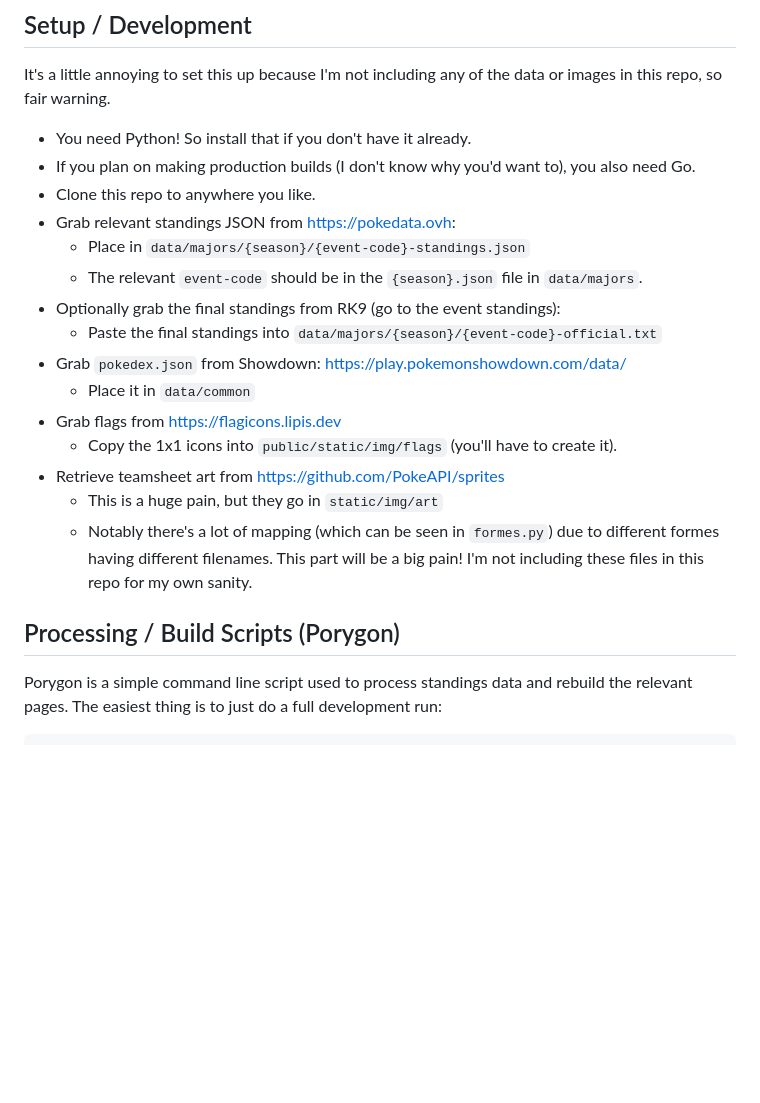
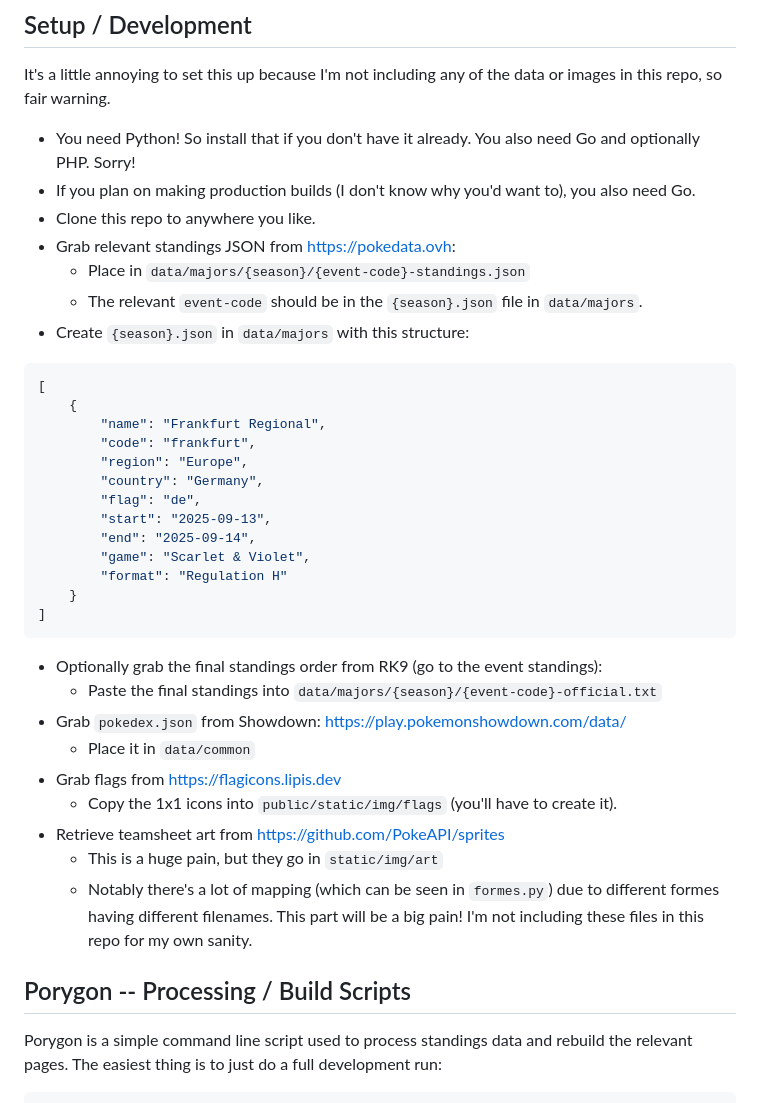
Before and after one commit to mikewVGC/vgc-standings, a Markdown page: README.md, the part around one of its changes. Drawn GitHub-style; blank space fills up the shorter version.

````diff
--- a/README.md
+++ b/README.md
@@ -10,13 +10,29 @@ This was basically built because I'm sad that Stalruth standings are gone. Is th
 
 It's a little annoying to set this up because I'm not including any of the data or images in this repo, so fair warning.
 
-* You need Python! So install that if you don't have it already.
+* You need Python! So install that if you don't have it already. You also need Go and optionally PHP. Sorry!
 * If you plan on making production builds (I don't know why you'd want to), you also need Go.
 * Clone this repo to anywhere you like.
 * Grab relevant standings JSON from https://pokedata.ovh:
     * Place in `data/majors/{season}/{event-code}-standings.json`
     * The relevant `event-code` should be in the `{season}.json` file in `data/majors`.
-* Optionally grab the final standings from RK9 (go to the event standings):
+* Create `{season}.json` in `data/majors` with this structure:
+```json
+[
+    {
+        "name": "Frankfurt Regional",
+        "code": "frankfurt",
+        "region": "Europe",
+        "country": "Germany",
+        "flag": "de",
+        "start": "2025-09-13",
+        "end": "2025-09-14",
+        "game": "Scarlet & Violet",
+        "format": "Regulation H"
+    }
+]
+```
+* Optionally grab the final standings order from RK9 (go to the event standings):
     * Paste the final standings into `data/majors/{season}/{event-code}-official.txt`
 * Grab `pokedex.json` from Showdown: https://play.pokemonshowdown.com/data/
     * Place it in `data/common`
@@ -26,7 +42,7 @@ It's a little annoying to set this up because I'm not including any of the data
     * This is a huge pain, but they go in `static/img/art`
     * Notably there's a lot of mapping (which can be seen in `formes.py`) due to different formes having different filenames. This part will be a big pain! I'm not including these files in this repo for my own sanity.
 
-## Processing / Build Scripts (Porygon)
+## Porygon -- Processing / Build Scripts
 
 Porygon is a simple command line script used to process standings data and rebuild the relevant pages. The easiest thing is to just do a full development run:
 
````
Also changed, not shown: other parts of README.md (+41 -1 lines).
